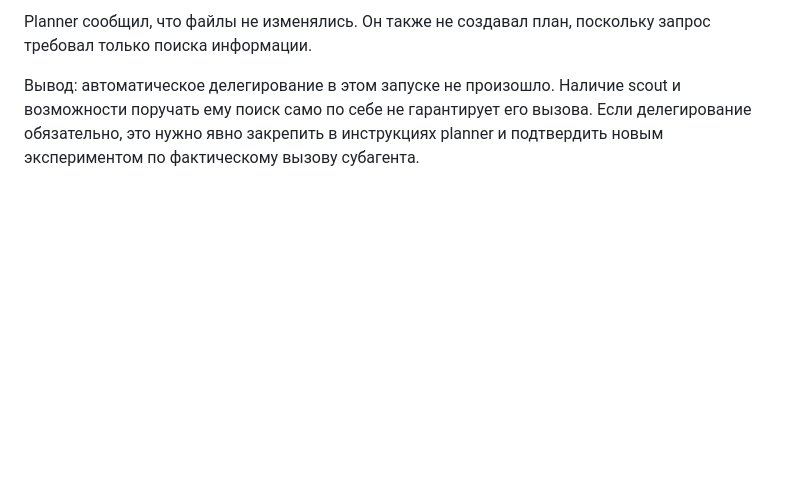
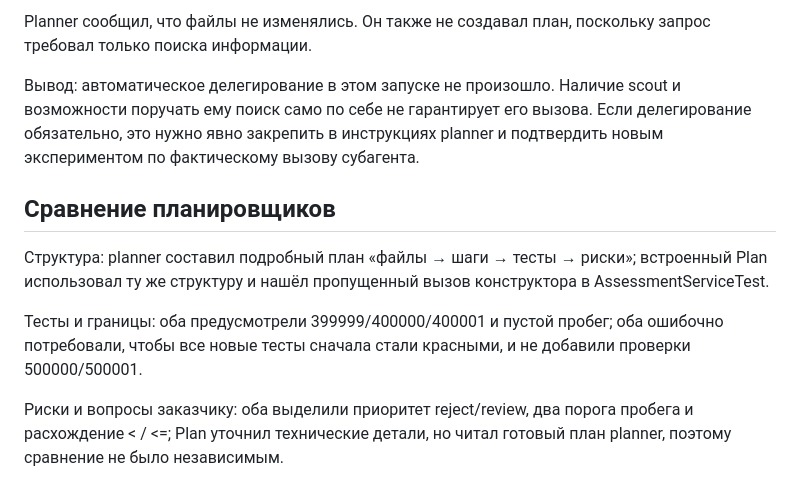
Before and after one commit to savelev-tm/carmoney-lab-savelev-tm, a Markdown page: docs/setup/agents.md, the part around the change. GitHub-like rendering; blank space fills up the shorter version.

Commit message:
compare planner with built-in plan

```diff
--- a/docs/setup/agents.md
+++ b/docs/setup/agents.md
@@ -89,3 +89,11 @@ Scout также сообщил, что в LtvCalculator, DecisionEngine и Asse
 Planner сообщил, что файлы не изменялись. Он также не создавал план, поскольку запрос требовал только поиска информации.
 
 Вывод: автоматическое делегирование в этом запуске не произошло. Наличие scout и возможности поручать ему поиск само по себе не гарантирует его вызова. Если делегирование обязательно, это нужно явно закрепить в инструкциях planner и подтвердить новым экспериментом по фактическому вызову субагента.
+
+## Сравнение планировщиков
+
+Структура: planner составил подробный план «файлы → шаги → тесты → риски»; встроенный Plan использовал ту же структуру и нашёл пропущенный вызов конструктора в AssessmentServiceTest.
+
+Тесты и границы: оба предусмотрели 399999/400000/400001 и пустой пробег; оба ошибочно потребовали, чтобы все новые тесты сначала стали красными, и не добавили проверки 500000/500001.
+
+Риски и вопросы заказчику: оба выделили приоритет reject/review, два порога пробега и расхождение < / <=; Plan уточнил технические детали, но читал готовый план planner, поэтому сравнение не было независимым.
```
